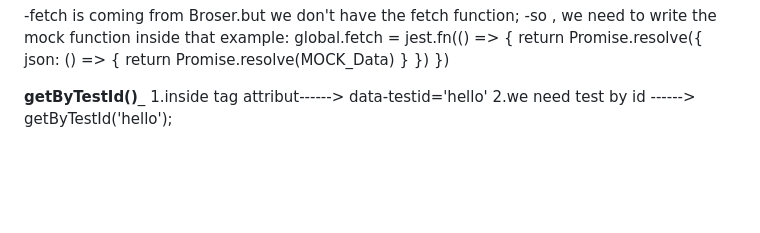
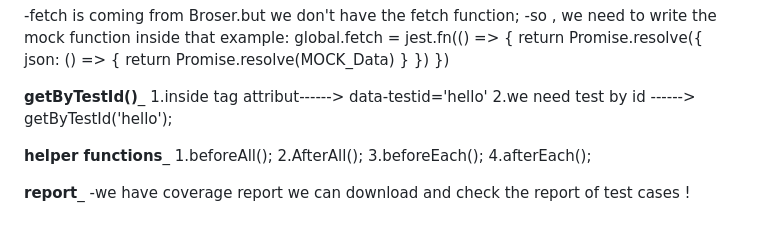
Before and after one commit to raghava139/React-Zero-to-Hero, a Markdown page: README.md, the part around the change. GitHub-like rendering; blank space fills up the shorter version.

Commit message:
EP - 13 ( FULL - 1 )

```diff
--- a/README.md
+++ b/README.md
@@ -812,3 +812,12 @@ global.fetch = jest.fn(() => {
 ____getByTestId()_____
 1.inside tag attribut------> data-testid='hello'
 2.we need test by id ------> getByTestId('hello');
+
+____helper functions_____
+1.beforeAll();
+2.AfterAll();
+3.beforeEach();
+4.afterEach();
+
+____report_____
+-we have coverage report we can download and check the report of test cases !
```
